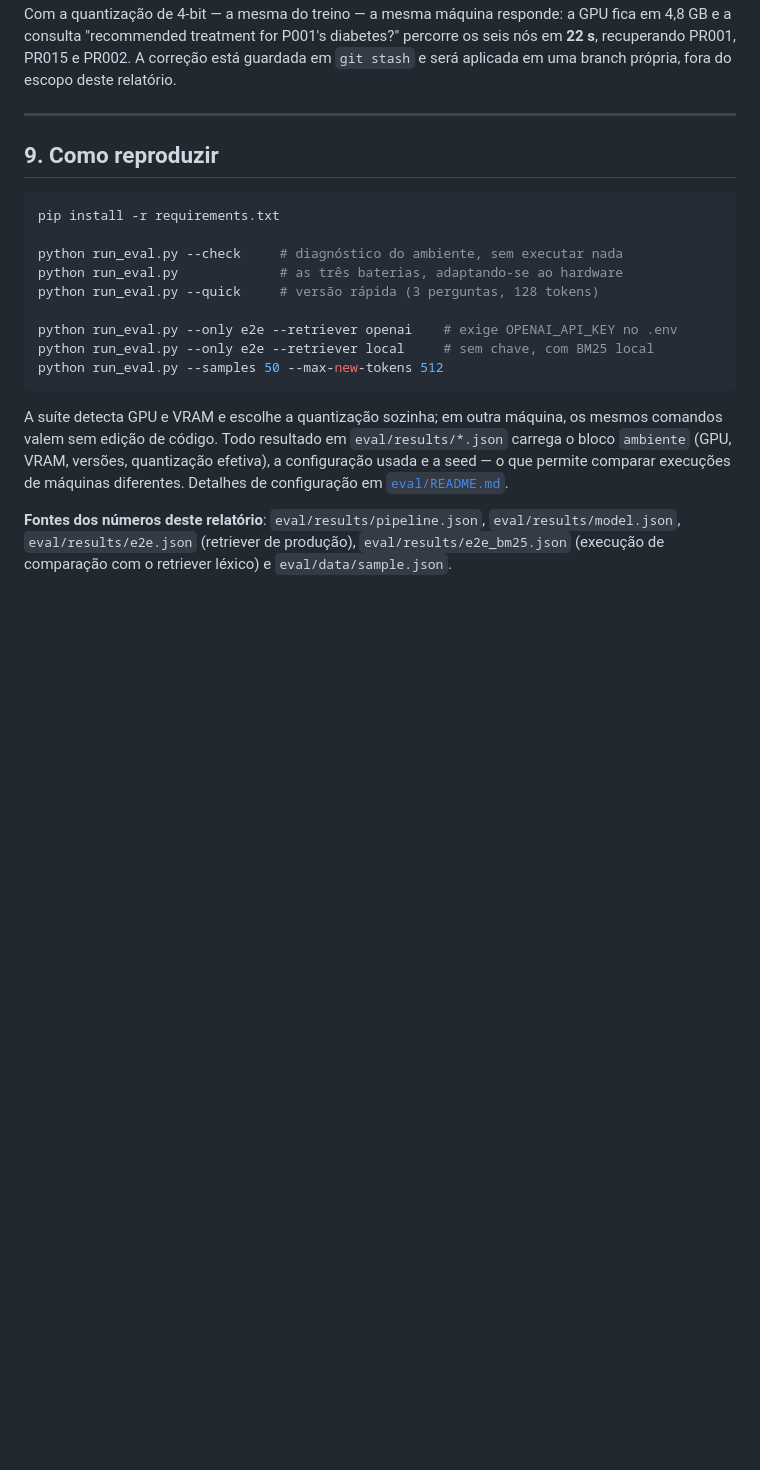
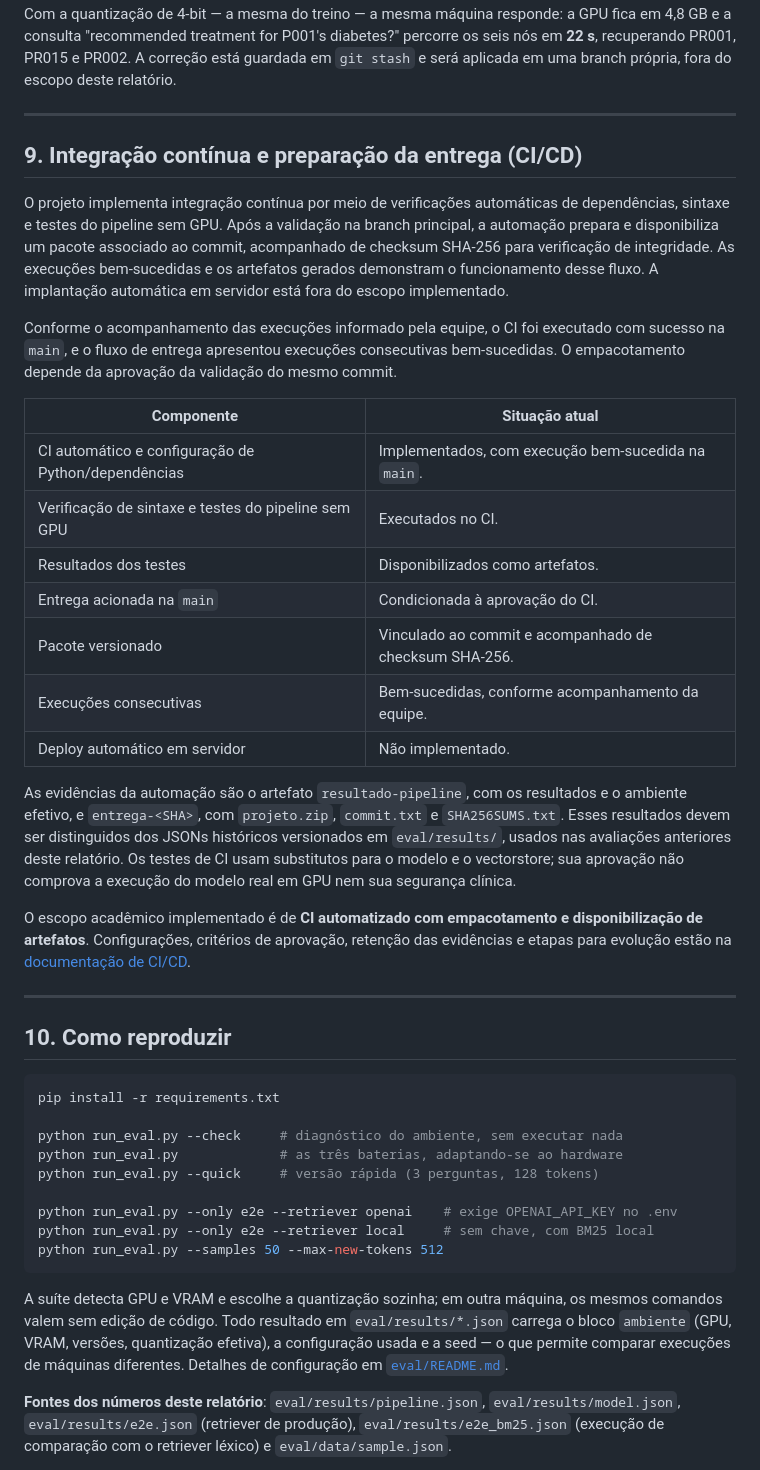
Before and after one commit to Grupo-de-Estudos-GPRSW/tech-challenge-3, a Markdown page: RELATORIO.md, the part around the change. GitHub-like rendering; blank space fills up the shorter version.

Commit message:
atualização das descrições do CI na documentação

````diff
--- a/RELATORIO.md
+++ b/RELATORIO.md
@@ -528,7 +528,43 @@ aplicada em uma branch própria, fora do escopo deste relatório.
 
 ---
 
-## 9. Como reproduzir
+## 9. Integração contínua e preparação da entrega (CI/CD)
+
+O projeto implementa integração contínua por meio de verificações automáticas de
+dependências, sintaxe e testes do pipeline sem GPU. Após a validação na branch
+principal, a automação prepara e disponibiliza um pacote associado ao commit,
+acompanhado de checksum SHA-256 para verificação de integridade. As execuções
+bem-sucedidas e os artefatos gerados demonstram o funcionamento desse fluxo.
+A implantação automática em servidor está fora do escopo implementado.
+
+Conforme o acompanhamento das execuções informado pela equipe, o CI foi executado
+com sucesso na `main`, e o fluxo de entrega apresentou execuções consecutivas
+bem-sucedidas. O empacotamento depende da aprovação da validação do mesmo commit.
+
+| Componente | Situação atual |
+| --- | --- |
+| CI automático e configuração de Python/dependências | Implementados, com execução bem-sucedida na `main`. |
+| Verificação de sintaxe e testes do pipeline sem GPU | Executados no CI. |
+| Resultados dos testes | Disponibilizados como artefatos. |
+| Entrega acionada na `main` | Condicionada à aprovação do CI. |
+| Pacote versionado | Vinculado ao commit e acompanhado de checksum SHA-256. |
+| Execuções consecutivas | Bem-sucedidas, conforme acompanhamento da equipe. |
+| Deploy automático em servidor | Não implementado. |
+
+As evidências da automação são o artefato `resultado-pipeline`, com os resultados e
+o ambiente efetivo, e `entrega-<SHA>`, com `projeto.zip`, `commit.txt` e
+`SHA256SUMS.txt`. Esses resultados devem ser distinguidos dos JSONs históricos
+versionados em `eval/results/`, usados nas avaliações anteriores deste relatório.
+Os testes de CI usam substitutos para o modelo e o vectorstore; sua aprovação não
+comprova a execução do modelo real em GPU nem sua segurança clínica.
+
+O escopo acadêmico implementado é de **CI automatizado com empacotamento e
+disponibilização de artefatos**. Configurações, critérios de aprovação, retenção das
+evidências e etapas para evolução estão na [documentação de CI/CD](docs/ci-cd.md).
+
+---
+
+## 10. Como reproduzir
 
 ```bash
 pip install -r requirements.txt
````
Also changed, not shown: README.md (+6 -3 lines), docs/ci-cd.md (+34 -0 lines).
